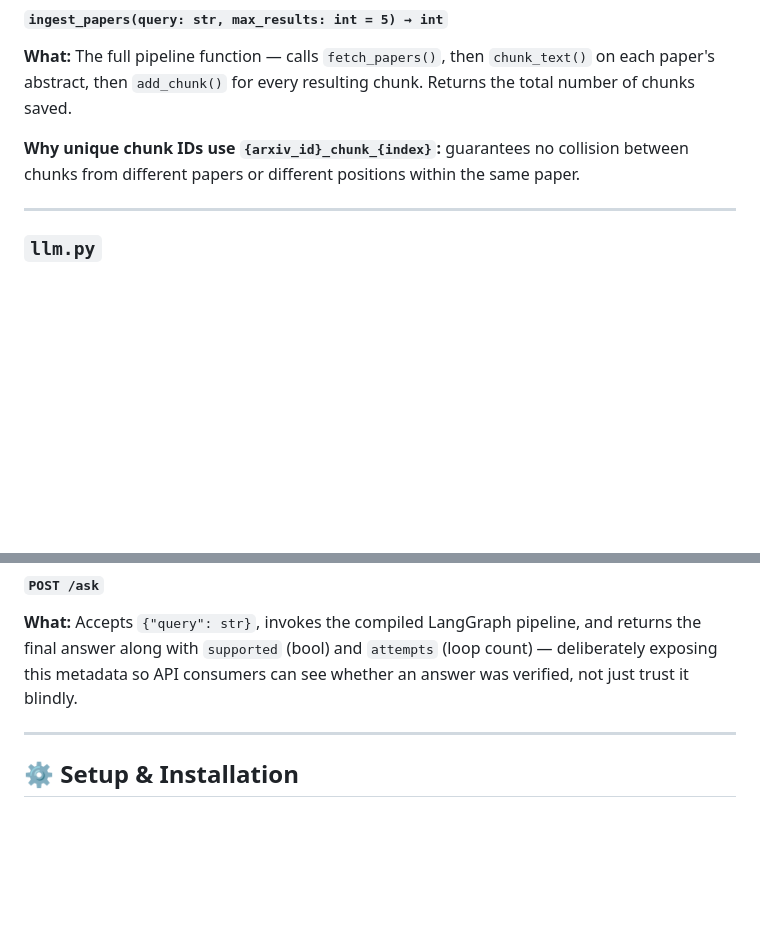
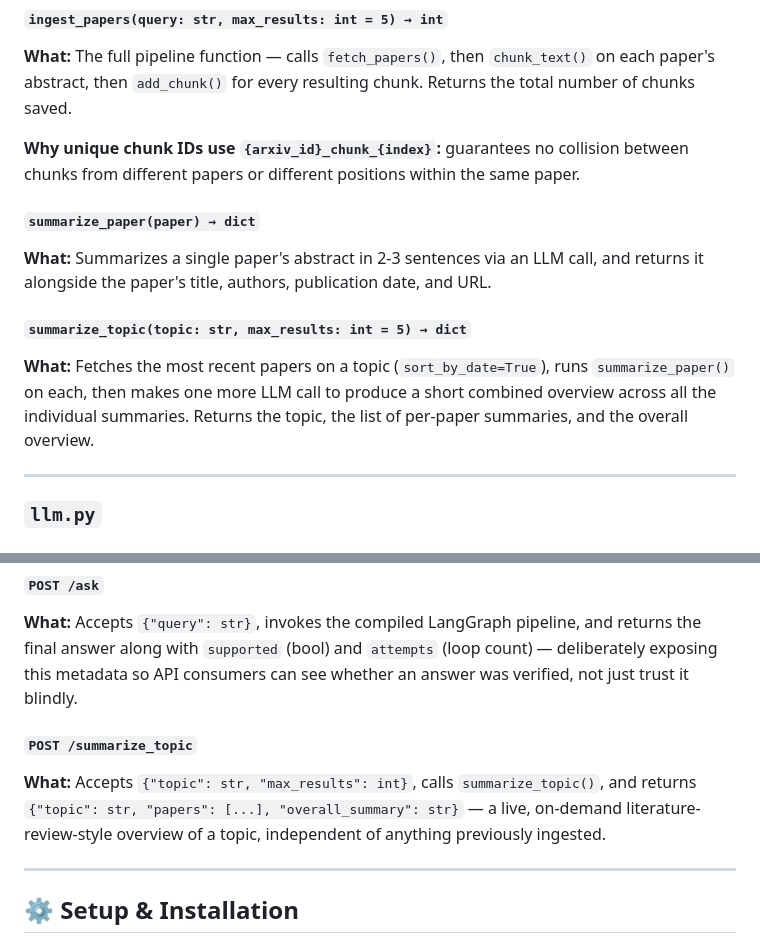
Before and after one commit to BiswasNehaa/Astra, a Markdown page: README.md, 2 parts joined by grey strips. Rendered like a GitHub page; blank space fills up the shorter version.

```diff
--- a/README.md
+++ b/README.md
@@ -216,6 +226,12 @@ Astra/
 
 **Why unique chunk IDs use `{arxiv_id}_chunk_{index}`:** guarantees no collision between chunks from different papers or different positions within the same paper.
 
+#### `summarize_paper(paper) → dict`
+**What:** Summarizes a single paper's abstract in 2-3 sentences via an LLM call, and returns it alongside the paper's title, authors, publication date, and URL.
+
+#### `summarize_topic(topic: str, max_results: int = 5) → dict`
+**What:** Fetches the most recent papers on a topic (`sort_by_date=True`), runs `summarize_paper()` on each, then makes one more LLM call to produce a short combined overview across all the individual summaries. Returns the topic, the list of per-paper summaries, and the overall overview.
+
 ---
 
 ### `llm.py`
@@ -249,6 +265,9 @@ Astra/
 
 #### `POST /ask`
 **What:** Accepts `{"query": str}`, invokes the compiled LangGraph pipeline, and returns the final answer along with `supported` (bool) and `attempts` (loop count) — deliberately exposing this metadata so API consumers can see whether an answer was verified, not just trust it blindly.
+
+#### `POST /summarize_topic`
+**What:** Accepts `{"topic": str, "max_results": int}`, calls `summarize_topic()`, and returns `{"topic": str, "papers": [...], "overall_summary": str}` — a live, on-demand literature-review-style overview of a topic, independent of anything previously ingested.
 
 ---
 
```
Also changed, not shown: other parts of README.md (+33 -2 lines).
